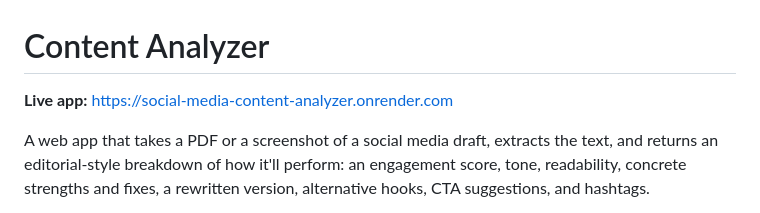
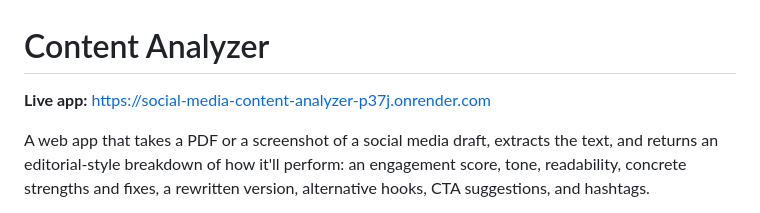
Before and after one commit to tiyaagarwal/social-media-content-analyzer, a Markdown page: README.md, the part around the change. Drawn GitHub-style.

```diff
--- a/README.md
+++ b/README.md
@@ -1,6 +1,6 @@
 # Content Analyzer
 
-**Live app:** https://social-media-content-analyzer.onrender.com
+**Live app:** https://social-media-content-analyzer-p37j.onrender.com
 
 A web app that takes a PDF or a screenshot of a social media draft, extracts the text, and returns an editorial-style breakdown of how it'll perform: an engagement score, tone, readability, concrete strengths and fixes, a rewritten version, alternative hooks, CTA suggestions, and hashtags.
 
```
